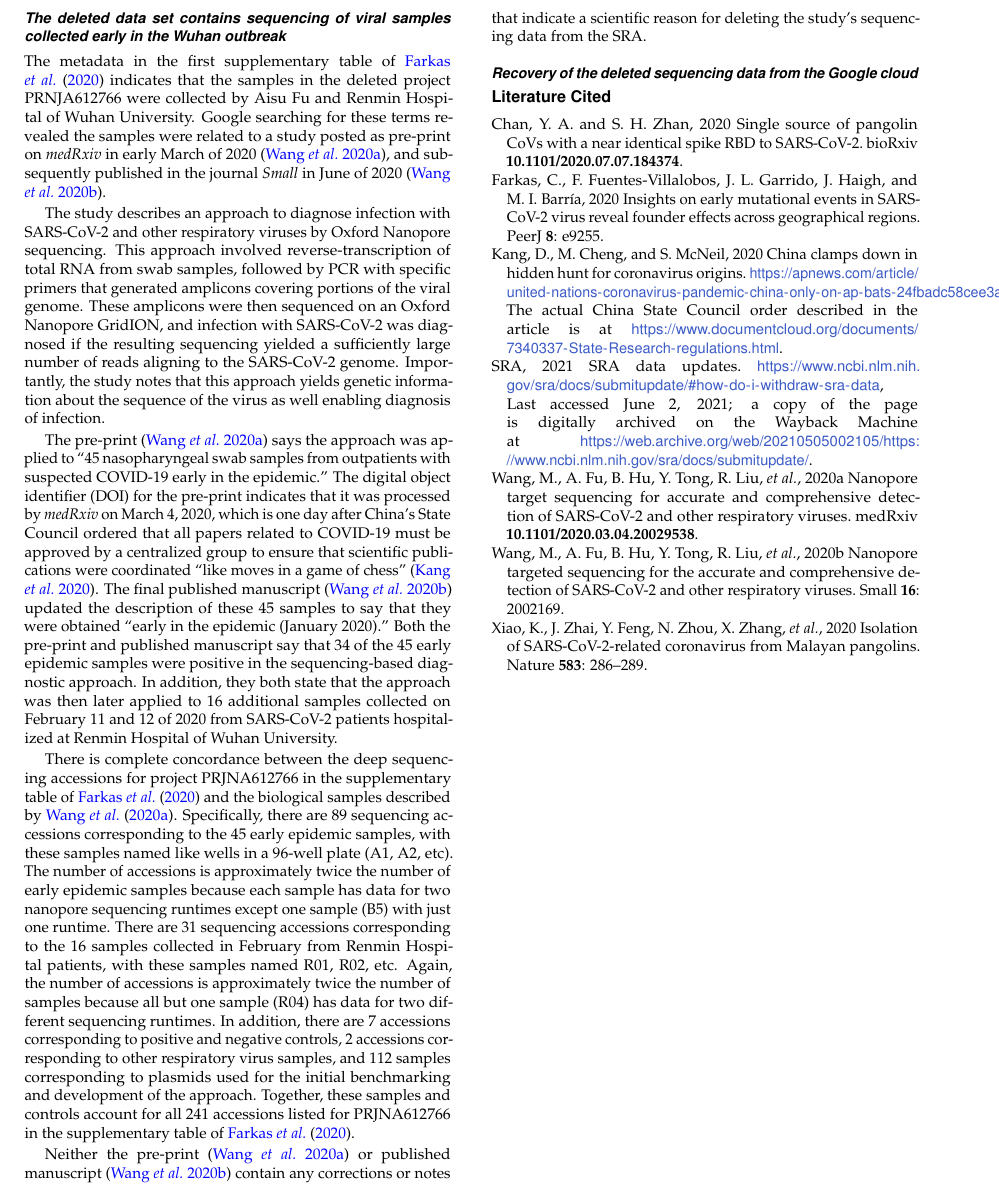
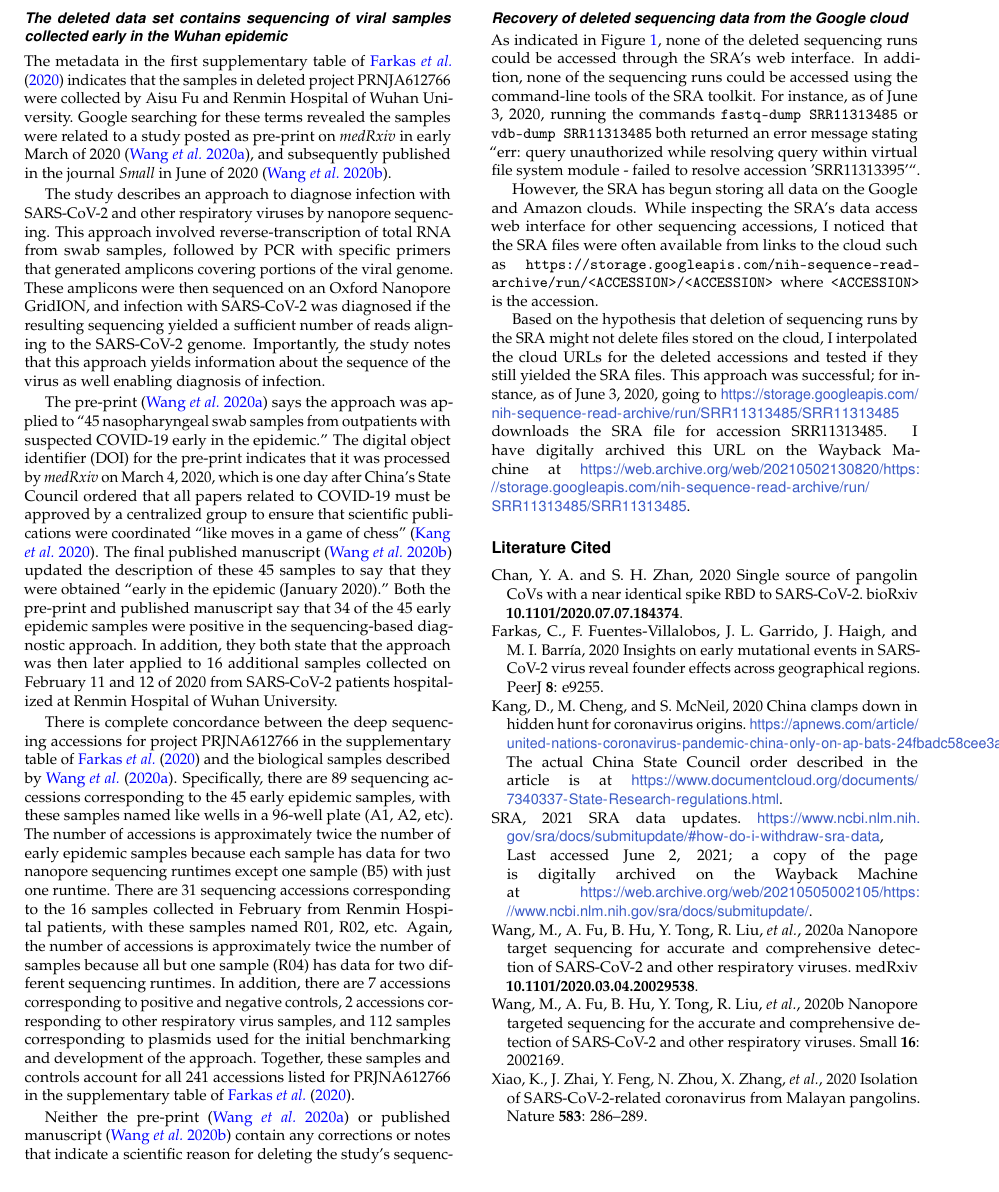
Before and after one commit to jbloom/SARS-CoV-2_PRJNA612766, a LaTeX document (paper/paper.tex): part of page 2 of 2, cut so that both start at the same text. Compiled offline with pdfLaTeX.

Commit message:
first part of recovery of deleted data results

```diff
--- a/paper/paper.tex
+++ b/paper/paper.tex
@@ -1,5 +1,9 @@
 \documentclass[9pt,twocolumn,twoside]{gsajnl_modified}
 % Use the documentclass option 'lineno' to view line numbers
+
+\usepackage[htt]{hyphenat}  % https://tex.stackexchange.com/a/543
+
+\PassOptionsToPackage{hyphens}{url}\usepackage{hyperref}
 
 \articletype{inv}
 
@@ -73,14 +77,14 @@ The full e-mails are at \url{https://usrtk.org/wp-content/uploads/2020/12/NCBI-E
 
 Taken together, these facts indicate that subsequent to March 30, 2020, someone must have e-mailed the NCBI to reques deletion of the SARS-CoV-2 deep sequencing project PRJNA612766.
 
-\subsection{The deleted data set contains sequencing of viral samples collected early in the Wuhan outbreak}
-The metadata in the first supplementary table of \citet{farkas2020insights} indicates that the samples in the deleted project PRNJA612766 were collected by Aisu Fu and Renmin Hospital of Wuhan University.
+\subsection{The deleted data set contains sequencing of viral samples collected early in the Wuhan epidemic}
+The metadata in the first supplementary table of \citet{farkas2020insights} indicates that the samples in deleted project PRNJA612766 were collected by Aisu Fu and Renmin Hospital of Wuhan University.
 Google searching for these terms revealed the samples were related to a study posted as pre-print on \textit{medRxiv} in early March of 2020~\citep{Wang2020medRxiv}, and subsequently published in the journal \textit{Small} in June of 2020~\citep{Wang2020small}.
 
-The study describes an approach to diagnose infection with SARS-CoV-2 and other respiratory viruses by Oxford Nanopore sequencing.
+The study describes an approach to diagnose infection with SARS-CoV-2 and other respiratory viruses by nanopore sequencing.
 This approach involved reverse-transcription of total RNA from swab samples, followed by PCR with specific primers that generated amplicons covering portions of the viral genome.
-These amplicons were then sequenced on an Oxford Nanopore GridION, and infection with SARS-CoV-2 was diagnosed if the resulting sequencing yielded a sufficiently large number of reads aligning to the SARS-CoV-2 genome.
-Importantly, the study notes that this approach yields genetic information about the sequence of the virus as well enabling diagnosis of infection.
+These amplicons were then sequenced on an Oxford Nanopore GridION, and infection with SARS-CoV-2 was diagnosed if the resulting sequencing yielded a sufficient number of reads aligning to the SARS-CoV-2 genome.
+Importantly, the study notes that this approach yields information about the sequence of the virus as well enabling diagnosis of infection.
 
 The pre-print~\citep{Wang2020medRxiv} says the approach was applied to ``45 nasopharyngeal swab samples from outpatients with suspected COVID-19 early in the epidemic.''
 The digital object identifier (DOI) for the pre-print indicates that it was processed by \textit{medRxiv} on March 4, 2020, which is one day after China's State Council ordered that all papers related to COVID-19 must be approved by a centralized group to ensure that scientific publications were coordinated ``like moves in a game of chess''~\citep{Kang2020}.
@@ -98,9 +102,17 @@ The number of accessions is approximately twice the number of early epidemic sam
 
 Neither the pre-print~\citep{Wang2020medRxiv} or published manuscript~\citep{Wang2020small} contain any corrections or notes that indicate a scientific reason for deleting the study's sequencing data from the SRA.
 
-\subsection{Recovery of the deleted sequencing data from the Google cloud}
+\subsection{Recovery of deleted sequencing data from the Google cloud}
+As indicated in Figure~\ref{fig:acc_removed}, none of the deleted sequencing runs could be accessed through the SRA's web interface.
+In addition, none of the sequencing runs could be accessed using the command-line tools of the SRA toolkit.
+For instance, as of June 3, 2020, running the commands \texttt{fastq-dump SRR11313485} or \texttt{vdb-dump SRR11313485} both returned an error message stating ``err: query unauthorized while resolving query within virtual file system module - failed to resolve accession 'SRR11313395'``.
 
+However, the SRA has begun storing all data on the Google and Amazon clouds.
+While inspecting the SRA's data access web interface for other sequencing accessions, I noticed that the SRA files were often available from links to the cloud such as \texttt{https://storage.googleapis.com/nih-sequence-read-archive/run/<ACCESSION>/<ACCESSION>} where \texttt{<ACCESSION>} is the accession.
 
+Based on the hypothesis that deletion of sequencing runs by the SRA might not delete files stored on the cloud, I interpolated the cloud URLs for the deleted accessions and tested if they still yielded the SRA files.
+This approach was successful; for instance, as of June 3, 2020, going to \url{https://storage.googleapis.com/nih-sequence-read-archive/run/SRR11313485/SRR11313485} downloads the SRA file for accession SRR11313485.
+I have digitally archived this URL on the Wayback Machine at \url{https://web.archive.org/web/20210502130820/https://storage.googleapis.com/nih-sequence-read-archive/run/SRR11313485/SRR11313485}.
 
 \bibliography{references}
 
```
Also changed, not shown: paper/paper.tex (2 more changed lines).
